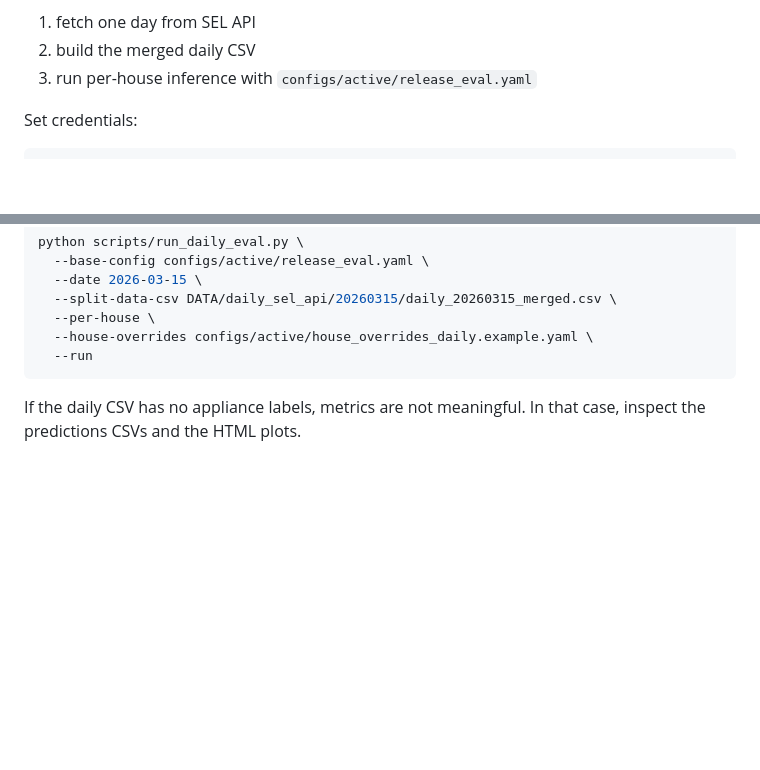
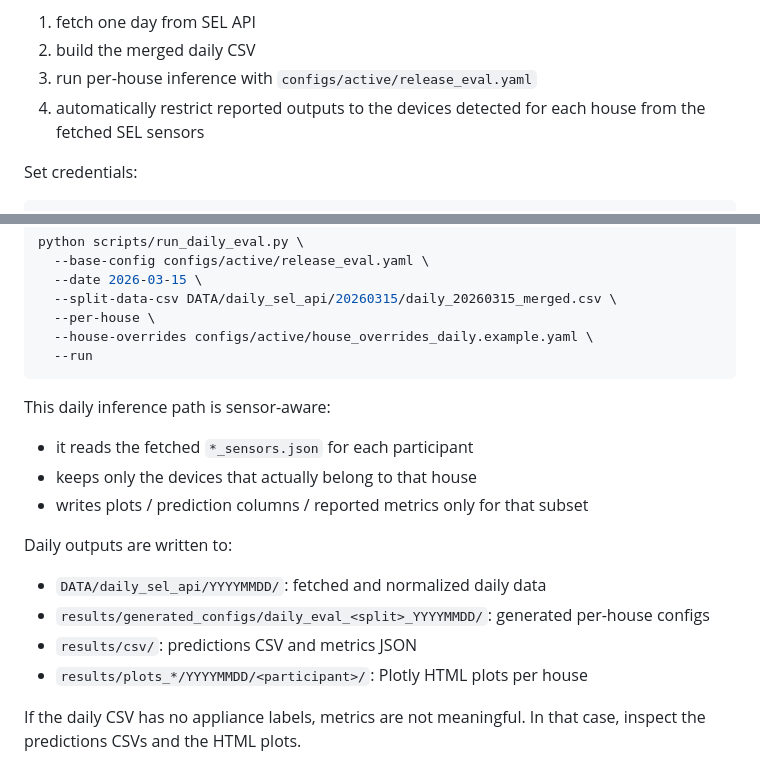
Before and after one commit to bazakas97/nilm-energy-disaggregation, a Markdown page: README.md, 2 parts joined by grey strips. Drawn GitHub-style; blank space fills up the shorter version.

Commit message:
Clarify README daily fetch and inference flow

````diff
--- a/README.md
+++ b/README.md
@@ -73,6 +73,7 @@ This wrapper does:
 1. fetch one day from SEL API
 2. build the merged daily CSV
 3. run per-house inference with `configs/active/release_eval.yaml`
+4. automatically restrict reported outputs to the devices detected for each house from the fetched SEL sensors
 
 Set credentials:
 
@@ -101,6 +102,19 @@ python scripts/run_daily_eval.py \
   --house-overrides configs/active/house_overrides_daily.example.yaml \
   --run
 ```
+
+This daily inference path is sensor-aware:
+
+- it reads the fetched `*_sensors.json` for each participant
+- keeps only the devices that actually belong to that house
+- writes plots / prediction columns / reported metrics only for that subset
+
+Daily outputs are written to:
+
+- `DATA/daily_sel_api/YYYYMMDD/`: fetched and normalized daily data
+- `results/generated_configs/daily_eval_<split>_YYYYMMDD/`: generated per-house configs
+- `results/csv/`: predictions CSV and metrics JSON
+- `results/plots_*/YYYYMMDD/<participant>/`: Plotly HTML plots per house
 
 If the daily CSV has no appliance labels, metrics are not meaningful. In that case, inspect the predictions CSVs and the HTML plots.
 
````
